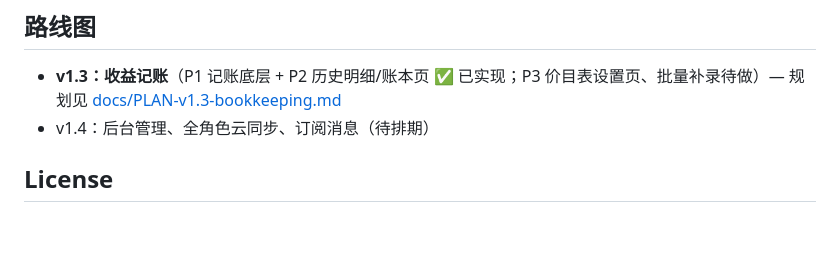
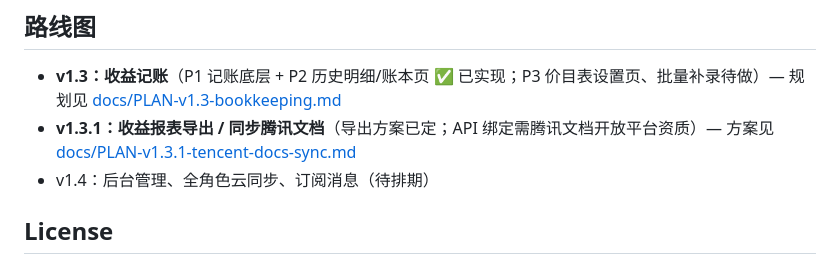
Before and after one commit to zz12hui/mhxy-getcash-toolsbox, a Markdown page: README.md, the part around the change. Rendered like a GitHub page; blank space fills up the shorter version.

Commit message:
docs(v1.3.1): 收益报表同步腾讯文档可行性方案
- 三条路线：A 导出（CSV/TSV，立即做）、B 个人 Token 绑定（快速验证）、C OAuth 正式绑定（需开放平台审核）
- 报表字段、追加/覆盖同步策略、token 加密存储与隐私要求、工作量与风险
- README 路线图补充 v1.3.1 链接

```diff
--- a/README.md
+++ b/README.md
@@ -165,6 +165,7 @@ npm test             # Node 单测（游戏公式、费用计算、存储、撤
 ## 路线图
 
 - **v1.3：收益记账**（P1 记账底层 + P2 历史明细/账本页 ✅ 已实现；P3 价目表设置页、批量补录待做）— 规划见 [docs/PLAN-v1.3-bookkeeping.md](docs/PLAN-v1.3-bookkeeping.md)
+- **v1.3.1：收益报表导出 / 同步腾讯文档**（导出方案已定；API 绑定需腾讯文档开放平台资质）— 方案见 [docs/PLAN-v1.3.1-tencent-docs-sync.md](docs/PLAN-v1.3.1-tencent-docs-sync.md)
 - v1.4：后台管理、全角色云同步、订阅消息（待排期）
 
 ## License
```
Also changed, not shown: docs/PLAN-v1.3.1-tencent-docs-sync.md (added, +146 -0 lines).
